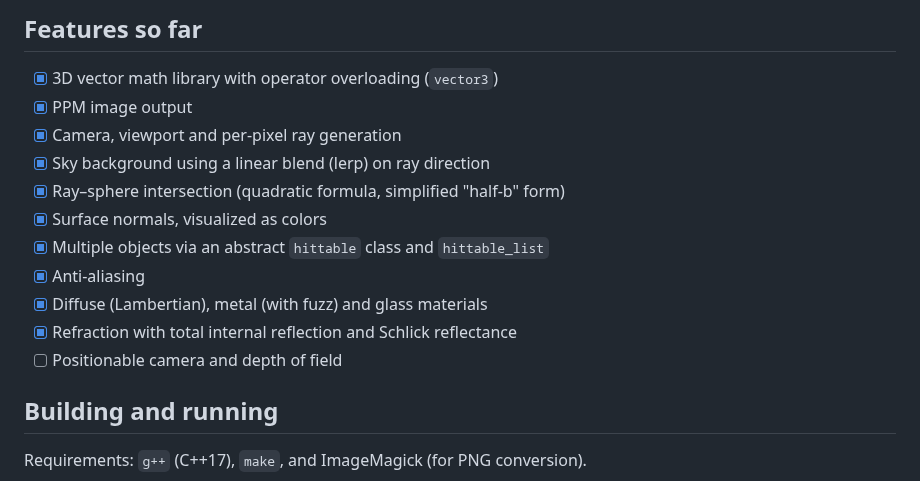
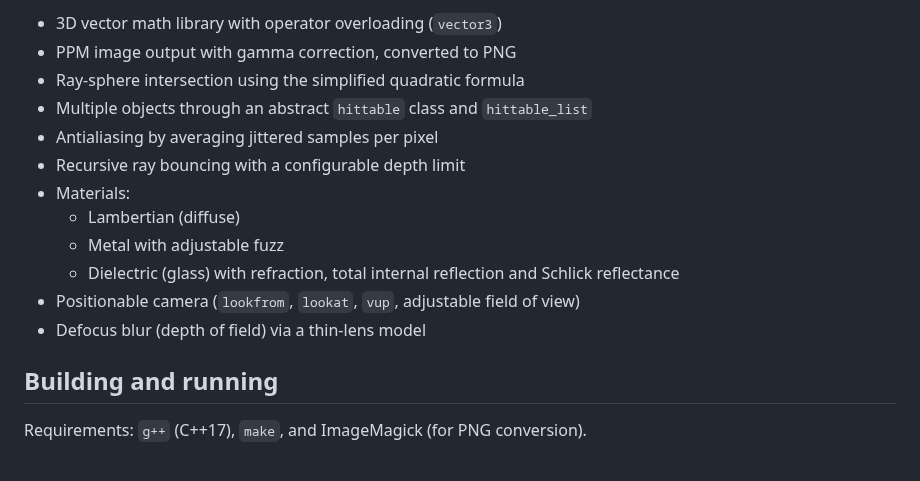
Before and after one commit to Harsha685/Ray_Tracer, a Markdown page: README.md, the part around one of its changes. Drawn GitHub-style.

Commit message:
Added defoucs blur

```diff
--- a/README.md
+++ b/README.md
@@ -12,17 +9,17 @@ and a CUDA GPU port.
 
-## Features so far
-
-- [x] 3D vector math library with operator overloading (`vector3`)
-- [x] PPM image output
-- [x] Camera, viewport and per-pixel ray generation
-- [x] Sky background using a linear blend (lerp) on ray direction
-- [x] Ray–sphere intersection (quadratic formula, simplified "half-b" form)
-- [x] Surface normals, visualized as colors
-- [x] Multiple objects via an abstract `hittable` class and `hittable_list`
-- [x] Anti-aliasing
-- [x] Diffuse (Lambertian), metal (with fuzz) and glass materials
-- [x] Refraction with total internal reflection and Schlick reflectance
-- [ ] Positionable camera and depth of field
+- 3D vector math library with operator overloading (`vector3`)
+- PPM image output with gamma correction, converted to PNG
+- Ray-sphere intersection using the simplified quadratic formula
+- Multiple objects through an abstract `hittable` class and `hittable_list`
+- Antialiasing by averaging jittered samples per pixel
+- Recursive ray bouncing with a configurable depth limit
+- Materials:
+  - Lambertian (diffuse)
+  - Metal with adjustable fuzz
+  - Dielectric (glass) with refraction, total internal reflection and
+    Schlick reflectance
+- Positionable camera (`lookfrom`, `lookat`, `vup`, adjustable field of view)
+- Defocus blur (depth of field) via a thin-lens model
 
 ## Building and running
 
```
Also changed, not shown: other parts of README.md (+24 -20 lines), docs/API_REFERENCE.md (added, +306 -0 lines), renders/render_20261026_192018.png (added), renders/render_20261026_192101.png (added), renders/render_20261026_192518.png (added), renders/render_20261026_192652.png (added), renders/render_20261026_195658.png (added), 12 other files.
